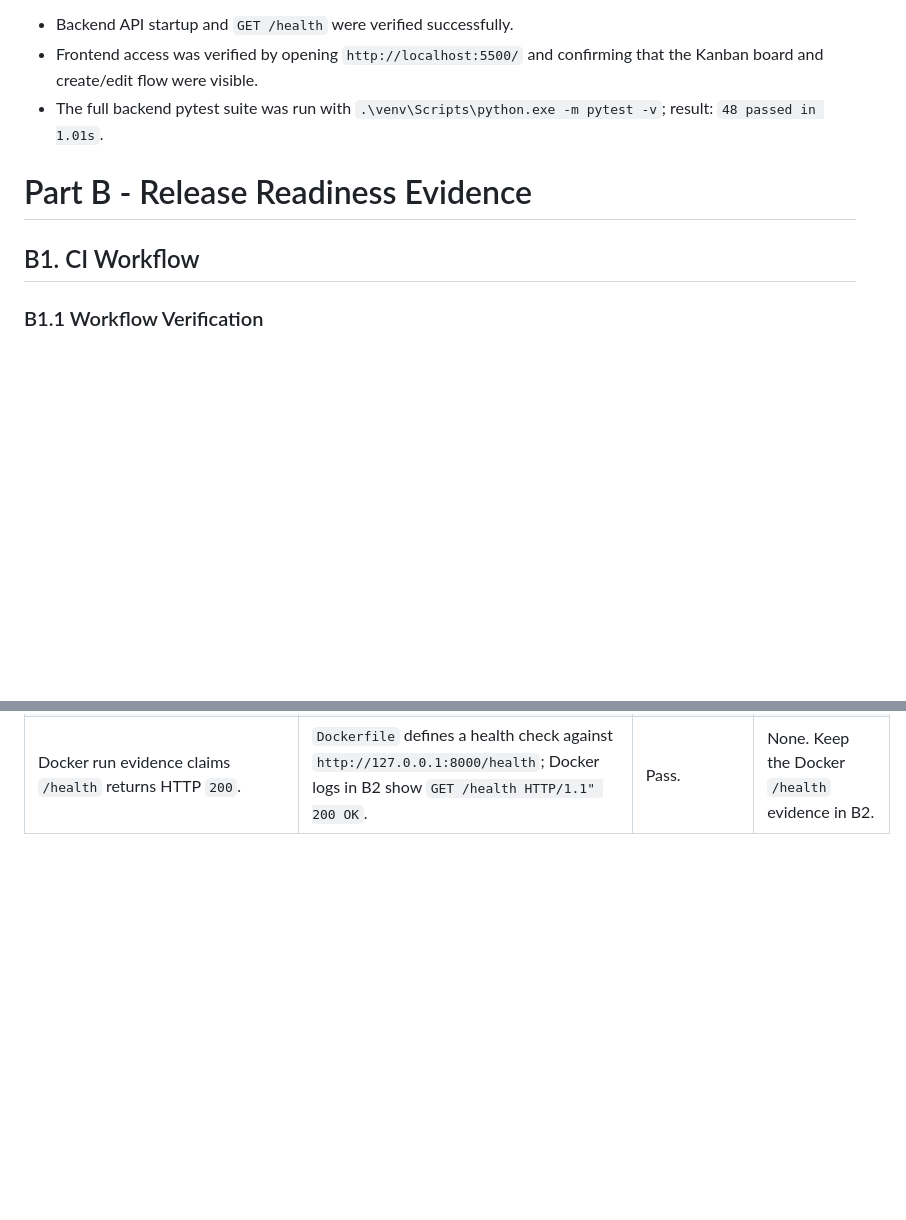
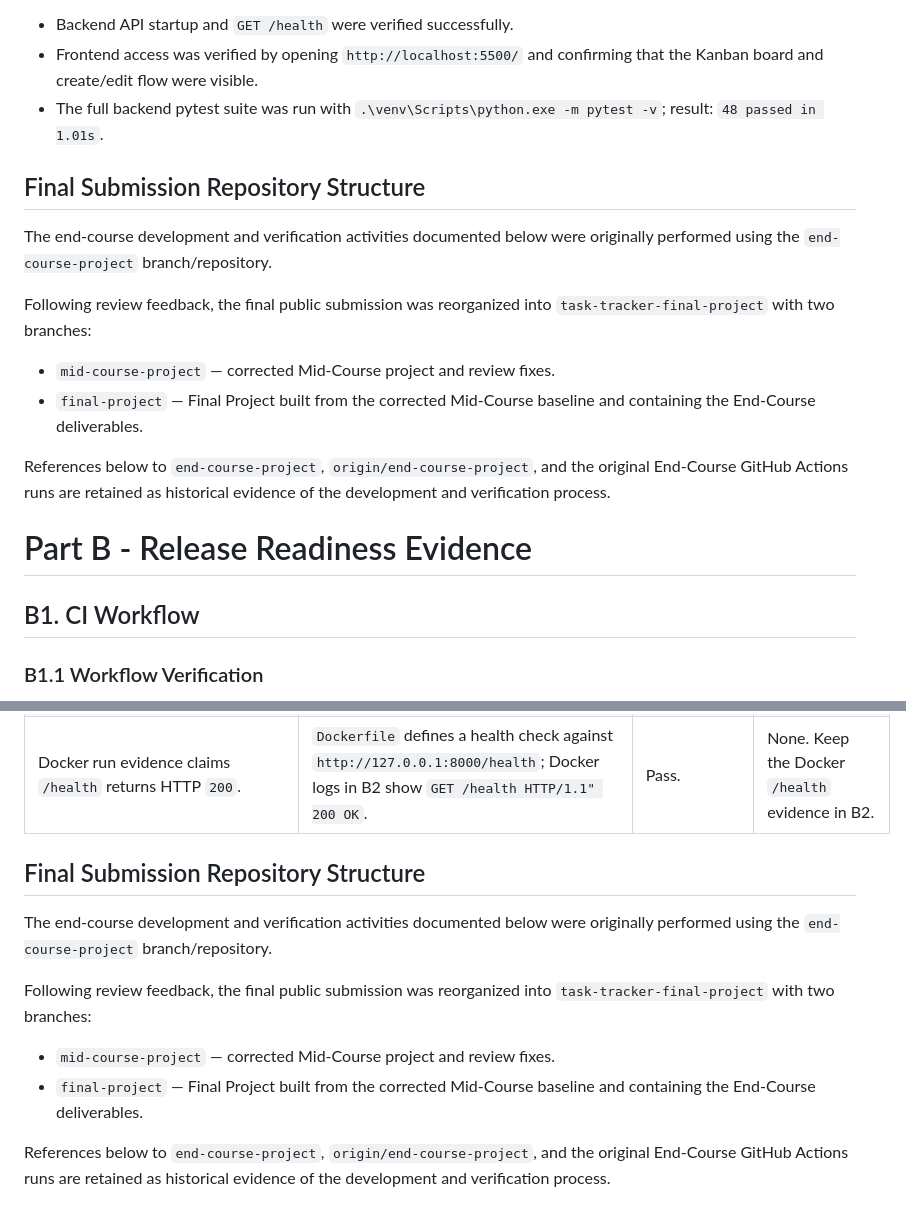
Before and after one commit to malda-tabbah/task-tracker-final-project, a Markdown page: docs/release-evidence.md, 2 parts joined by grey strips. Rendered like a GitHub page; blank space fills up the shorter version.

Commit message:
Clarify final submission repository structure

```diff
--- a/docs/release-evidence.md
+++ b/docs/release-evidence.md
@@ -28,9 +28,31 @@ Baseline results recorded:
 - Frontend access was verified by opening `http://localhost:5500/` and confirming that the Kanban board and create/edit flow were visible.
 - The full backend pytest suite was run with `.\venv\Scripts\python.exe -m pytest -v`; result: `48 passed in 1.01s`.
 
+
+
+## Final Submission Repository Structure
+
+The end-course development and verification activities documented below were
+originally performed using the `end-course-project` branch/repository.
+
+Following review feedback, the final public submission was reorganized into
+`task-tracker-final-project` with two branches:
+
+- `mid-course-project` — corrected Mid-Course project and review fixes.
+- `final-project` — Final Project built from the corrected Mid-Course baseline
+and containing the End-Course deliverables.
+
+References below to `end-course-project`, `origin/end-course-project`, and the
+original End-Course GitHub Actions runs are retained as historical evidence of
+the development and verification process.
+
 # Part B - Release Readiness Evidence
 
+
+
 ## B1. CI Workflow
+
+
 
 ### B1.1 Workflow Verification
 
@@ -171,3 +209,22 @@ Related technical note for Docker design and documentation claim context: [techn
 | README says all commands are copy-pasteable from the repository root, including `backend\venv\Scripts\python.exe -m pytest -v` without activation. | Running that exact command from the repository root failed with `ModuleNotFoundError: No module named 'app'`. Running `.\venv\Scripts\python.exe -m pytest -v` from `backend` passed with `48 passed in 0.78s`.                                                                                          | **Concern: the no-activation pytest command is not reliable from the repository root in the current local environment.**                                                             | No file change made here beyond recording evidence. Suggested README change: make the no-activation command change into `backend` first. |
 | README Python prerequisite says Python 3.11 is the supported course target.                                                                        | `.github/workflows/ci.yml` and `Dockerfile` use Python 3.11. The local virtual environment used during this audit reported Python 3.13.14 while still passing tests from `backend`.                                                                                                                      | **Needs verification: CI and Docker prove Python 3.11; local evidence also shows the suite can pass on this Python 3.13 environment, but 3.13 is not the documented course target.** | No change made. Keep Python 3.11 as the confirmed course/runtime target unless broader version support is intentionally documented.      |
 | Docker run evidence claims `/health` returns HTTP `200`.                                                                                           | `Dockerfile` defines a health check against `http://127.0.0.1:8000/health`; Docker logs in B2 show `GET /health HTTP/1.1" 200 OK`.                                                                                                                                                                       | Pass.                                                                                                                                                                                | None. Keep the Docker `/health` evidence in B2.                                                                                          |
+
+
+
+
+## Final Submission Repository Structure
+
+The end-course development and verification activities documented below were
+originally performed using the `end-course-project` branch/repository.
+
+Following review feedback, the final public submission was reorganized into
+`task-tracker-final-project` with two branches:
+
+- `mid-course-project` — corrected Mid-Course project and review fixes.
+- `final-project` — Final Project built from the corrected Mid-Course baseline
+and containing the End-Course deliverables.
+
+References below to `end-course-project`, `origin/end-course-project`, and the
+original End-Course GitHub Actions runs are retained as historical evidence of
+the development and verification process.
```
Also changed, not shown: other parts of docs/release-evidence.md (+16 -0 lines).
